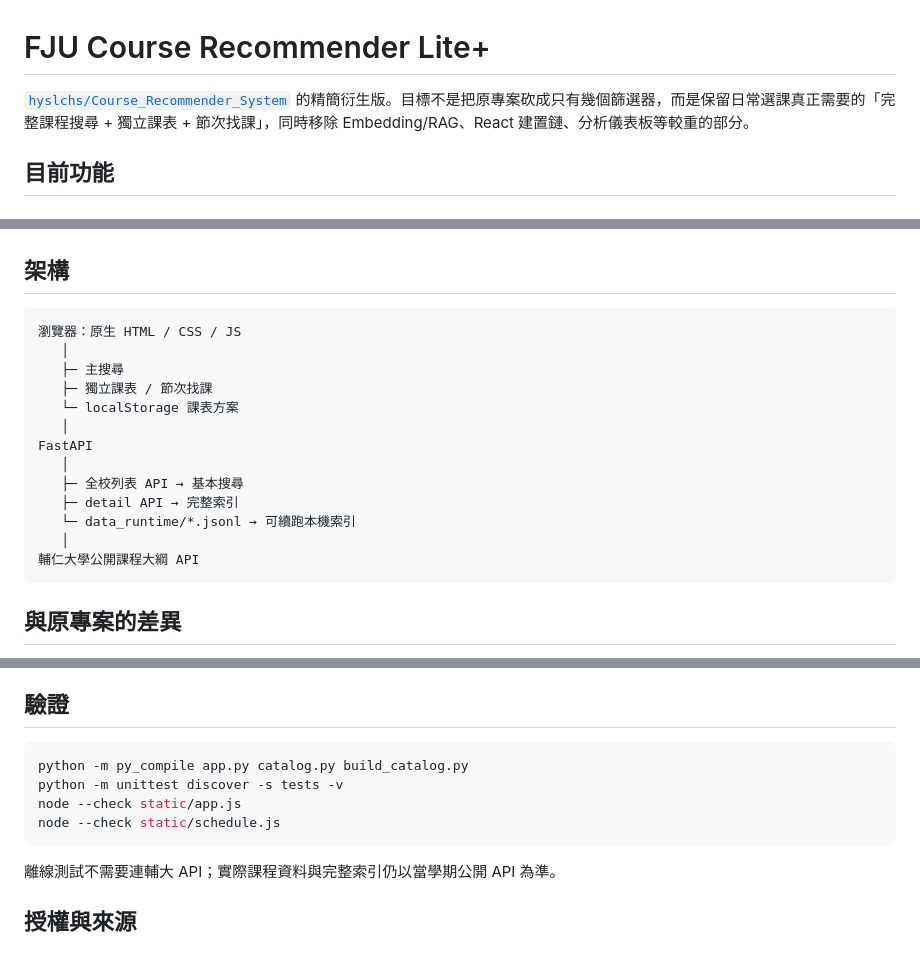
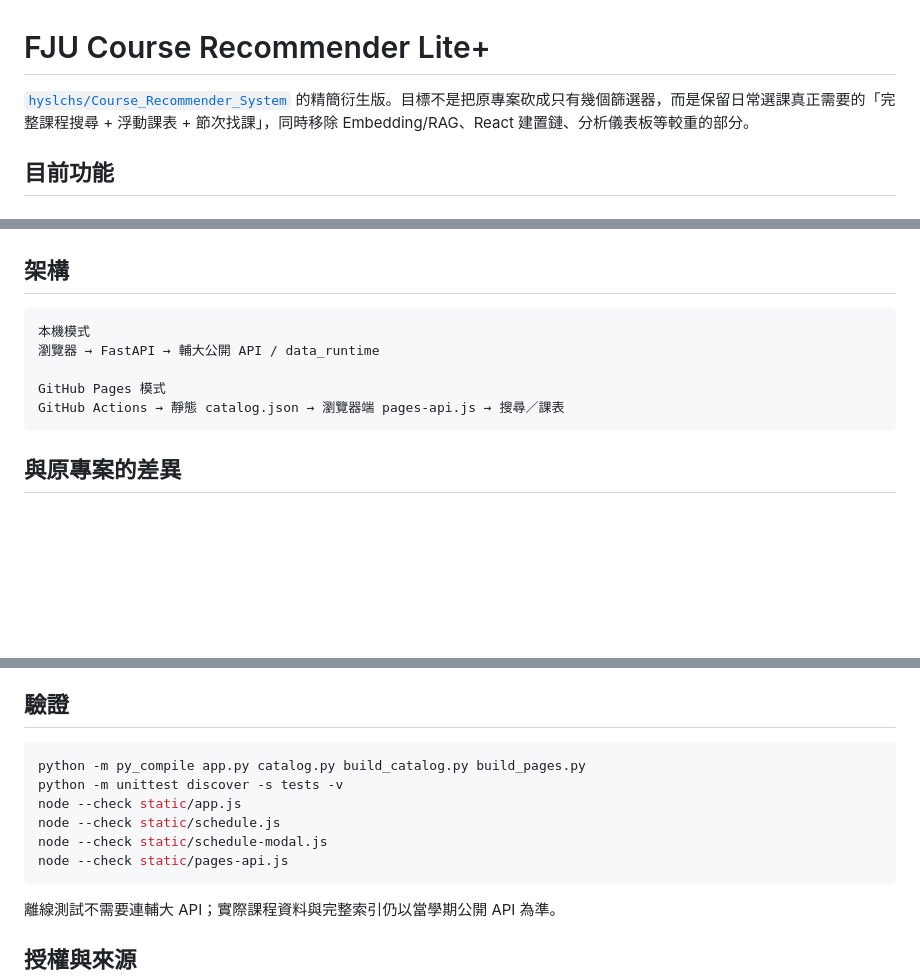
Before and after one commit to Linrinnn/Course_Recommender_System_Lite, a Markdown page: README.md, 3 parts joined by grey strips. GitHub-like rendering; blank space fills up the shorter version.

````diff
--- a/README.md
+++ b/README.md
@@ -1,6 +1,6 @@
 # FJU Course Recommender Lite+
 
-[`hyslchs/Course_Recommender_System`](https://github.com/hyslchs/Course_Recommender_System) 的精簡衍生版。目標不是把原專案砍成只有幾個篩選器，而是保留日常選課真正需要的「完整課程搜尋 + 獨立課表 + 節次找課」，同時移除 Embedding/RAG、React 建置鏈、分析儀表板等較重的部分。
+[`hyslchs/Course_Recommender_System`](https://github.com/hyslchs/Course_Recommender_System) 的精簡衍生版。目標不是把原專案砍成只有幾個篩選器，而是保留日常選課真正需要的「完整課程搜尋 + 浮動課表 + 節次找課」，同時移除 Embedding/RAG、React 建置鏈、分析儀表板等較重的部分。
 
 ## 目前功能
 
@@ -120,19 +151,11 @@ FJU_SEMESTER_WEEKS=18
 ## 架構
 
 ```text
-瀏覽器：原生 HTML / CSS / JS
-   │
-   ├─ 主搜尋
-   ├─ 獨立課表 / 節次找課
-   └─ localStorage 課表方案
-   │
-FastAPI
-   │
-   ├─ 全校列表 API → 基本搜尋
-   ├─ detail API → 完整索引
-   └─ data_runtime/*.jsonl → 可續跑本機索引
-   │
-輔仁大學公開課程大綱 API
+本機模式
+瀏覽器 → FastAPI → 輔大公開 API / data_runtime
+
+GitHub Pages 模式
+GitHub Actions → 靜態 catalog.json → 瀏覽器端 pages-api.js → 搜尋／課表
 ```
 
 ## 與原專案的差異
@@ -150,10 +173,12 @@ FastAPI
 ## 驗證
 
 ```bash
-python -m py_compile app.py catalog.py build_catalog.py
+python -m py_compile app.py catalog.py build_catalog.py build_pages.py
 python -m unittest discover -s tests -v
 node --check static/app.js
 node --check static/schedule.js
+node --check static/schedule-modal.js
+node --check static/pages-api.js
 ```
 
 離線測試不需要連輔大 API；實際課程資料與完整索引仍以當學期公開 API 為準。
````
Also changed, not shown: other parts of README.md (+40 -9 lines).
